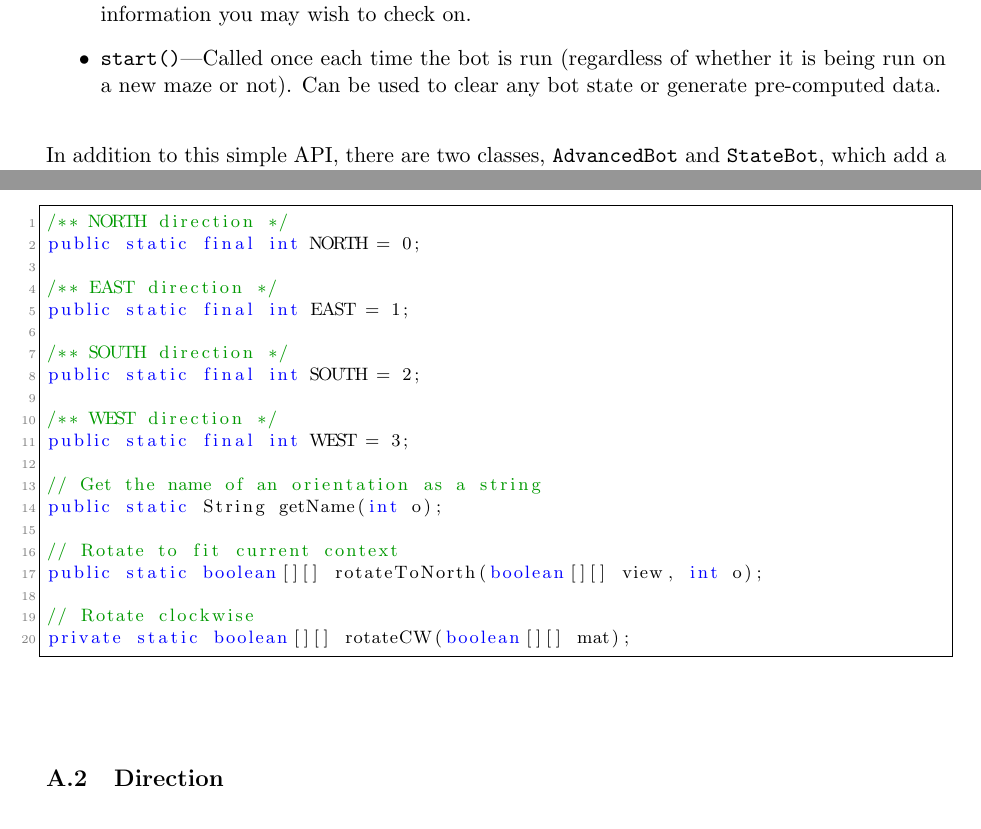
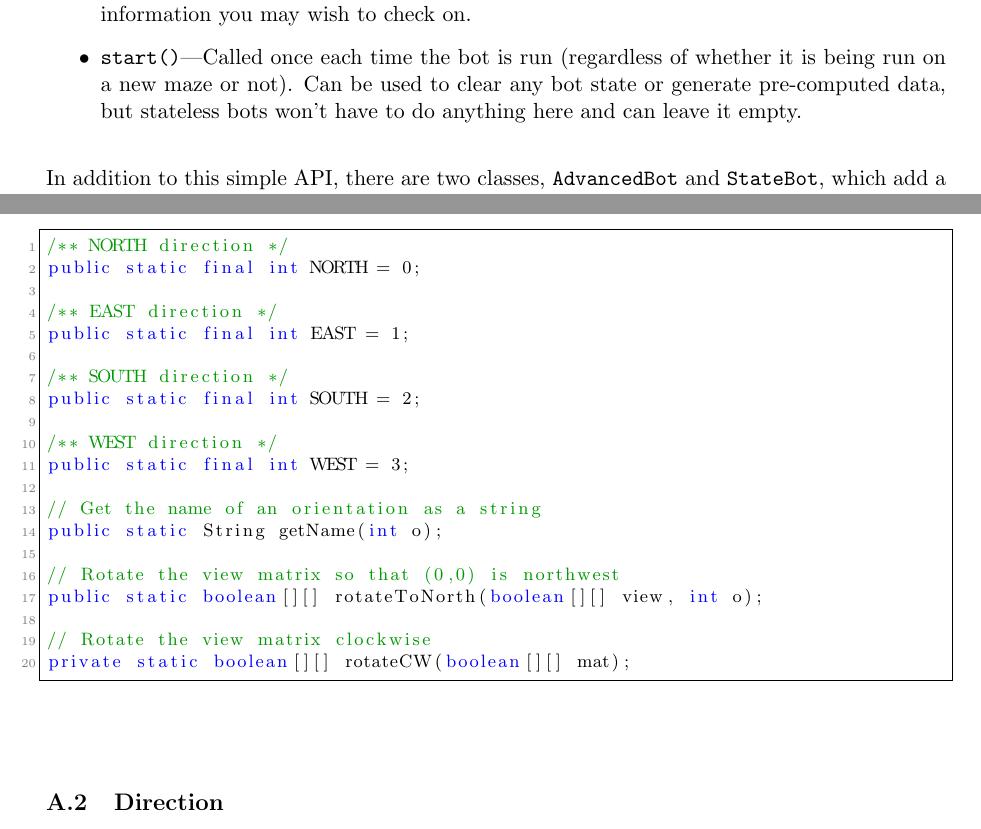
Before and after one commit to StephenWattam/Maize, a LaTeX document (BotGuide/botguide.tex): two parts of pages 3 and 6 of 6, joined at a grey line, cut so that both start at the same text. Compiled offline with pdfLaTeX.

Commit message:
Minor tweaks to bot guide

```diff
--- a/BotGuide/botguide.tex
+++ b/BotGuide/botguide.tex
@@ -92,7 +92,7 @@ Bots are run by calling a re-entrant API on an existing instance of a class that
 \item \texttt{nextMove()}---Is called once per time tick, and returns a value from the \texttt{Direction} enumeration in order to indicate which way the bot should move.  The full format for this is listed below, in Section~\ref{section:dataformat};
 \item \texttt{getName()}---Returns a name for the bot.  Used in lists and the UI to identify your creation;
 \item \texttt{getDescription()}---Returns a sentence or two about how your bot works, and any state information you may wish to check on.
-\item \texttt{start()}---Called once each time the bot is run (regardless of whether it is being run on a new maze or not).  Can be used to clear any bot state or generate pre-computed data.
+\item \texttt{start()}---Called once each time the bot is run (regardless of whether it is being run on a new maze or not).  Can be used to clear any bot state or generate pre-computed data, but stateless bots won't have to do anything here and can leave it empty.
 \end{itemize}
 In addition to this simple API, there are two classes, \texttt{AdvancedBot} and \texttt{StateBot}, which add a higher level API to the above.  They are documented below in Section~\ref{section:alternativeapis}.
 
@@ -225,10 +225,10 @@ public static final int WEST = 3;
 // Get the name of an orientation as a string
 public static String getName(int o);
 
-// Rotate to fit current context
+// Rotate the view matrix so that (0,0) is northwest
 public static boolean[][] rotateToNorth(boolean[][] view, int o);
 
-// Rotate clockwise
+// Rotate the view matrix clockwise
 private static boolean[][] rotateCW(boolean[][] mat);
 \end{lstlisting}
 
```
Also changed, not shown: BotGuide/botguide.tex (12 more changed lines).
